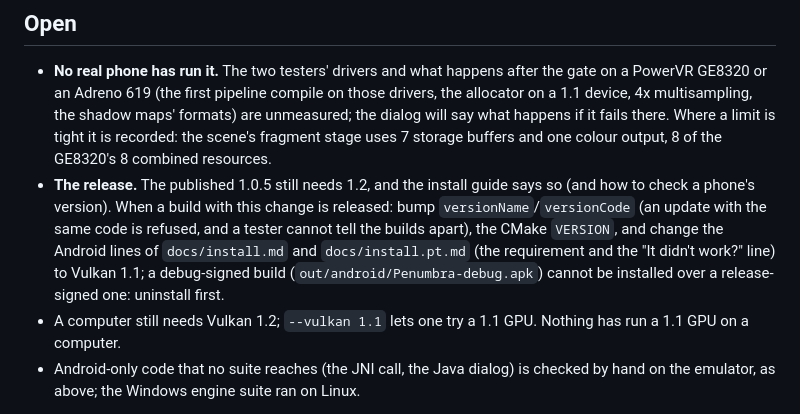
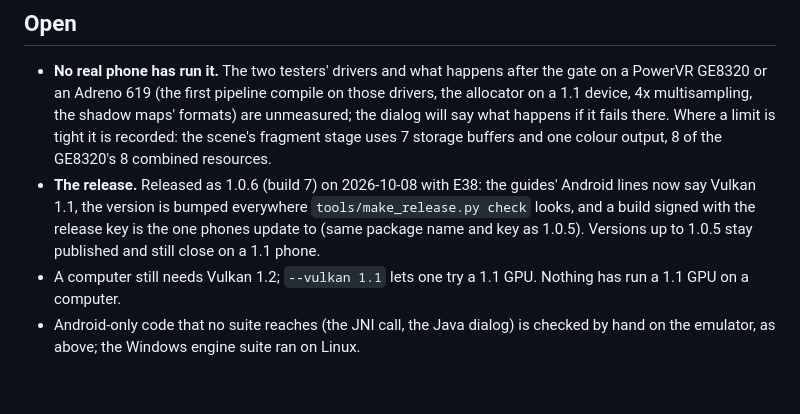
Before and after one commit to IvanCvetanovic/Penumbra-and-the-Castle-of-Shadows-Enhanced, a Markdown page: docs/planning/2026-10-08-e39-phones-with-vulkan-1-1.md, the part around the change. Drawn GitHub-style; blank space fills up the shorter version.

```diff
--- a/docs/planning/2026-10-08-e39-phones-with-vulkan-1-1.md
+++ b/docs/planning/2026-10-08-e39-phones-with-vulkan-1-1.md
@@ -81,9 +81,7 @@ Game:
 - **No real phone has run it.** The two testers' drivers and what happens after the gate on a PowerVR GE8320 or an Adreno 619 (the first pipeline compile on those
   drivers, the allocator on a 1.1 device, 4x multisampling, the shadow maps' formats) are unmeasured; the dialog will say what happens if it fails there. Where a
   limit is tight it is recorded: the scene's fragment stage uses 7 storage buffers and one colour output, 8 of the GE8320's 8 combined resources.
-- **The release.** The published 1.0.5 still needs 1.2, and the install guide says so (and how to check a phone's version). When a build with this change is
-  released: bump `versionName`/`versionCode` (an update with the same code is refused, and a tester cannot tell the builds apart), the CMake `VERSION`, and
-  change the Android lines of `docs/install.md` and `docs/install.pt.md` (the requirement and the "It didn't work?" line) to Vulkan 1.1; a debug-signed build
-  (`out/android/Penumbra-debug.apk`) cannot be installed over a release-signed one: uninstall first.
+- **The release.** Released as 1.0.6 (build 7) on 2026-10-08 with E38: the guides' Android lines now say Vulkan 1.1, the version is bumped everywhere `tools/make_release.py check` looks, and a build
+  signed with the release key is the one phones update to (same package name and key as 1.0.5). Versions up to 1.0.5 stay published and still close on a 1.1 phone.
 - A computer still needs Vulkan 1.2; `--vulkan 1.1` lets one try a 1.1 GPU. Nothing has run a 1.1 GPU on a computer.
 - Android-only code that no suite reaches (the JNI call, the Java dialog) is checked by hand on the emulator, as above; the Windows engine suite ran on Linux.
```
Also changed, not shown: DEVLOG.md (+20 -0 lines).
